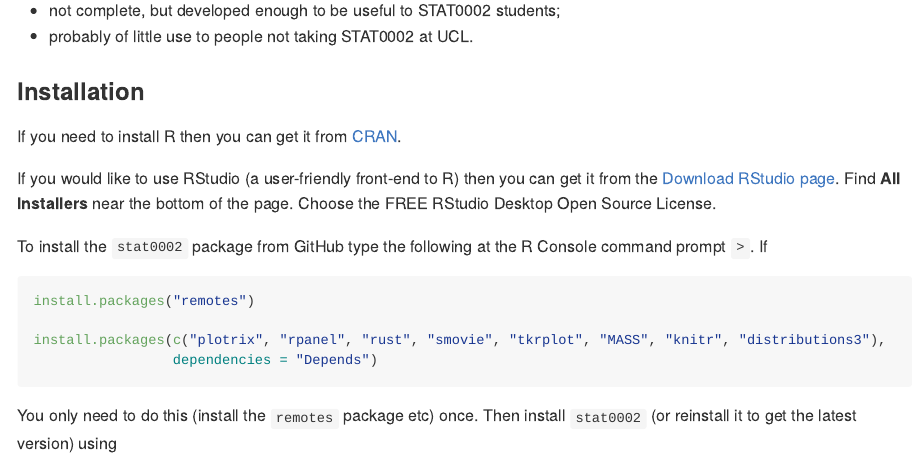
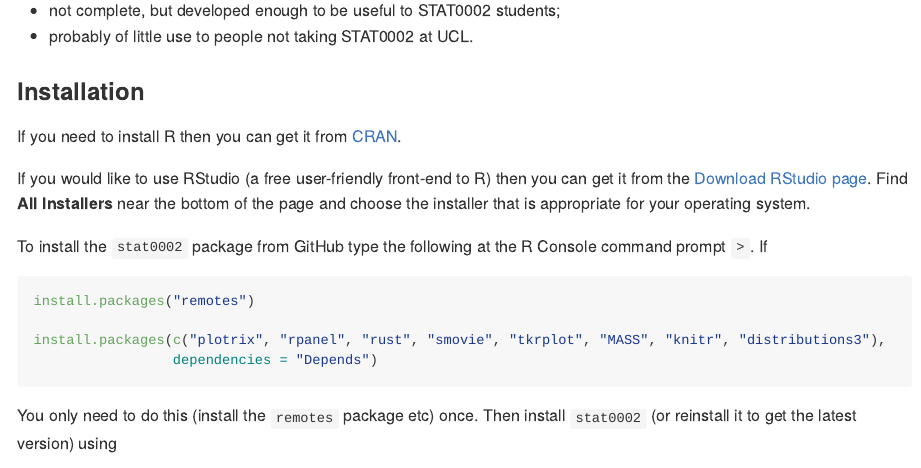
Before and after one commit to paulnorthrop/stat0002, an R Markdown document (README.Rmd): the page in a window 1100 px wide, from 380 px down. The pictures show the output file README.md that the author committed with the source, drawn offline in the style of GitHub; badge pictures from the web are left out.

Commit message:
Minor edit

```diff
--- a/README.Rmd
+++ b/README.Rmd
@@ -31,9 +31,9 @@ The package is:
 
 If you need to install R then you can get it from [CRAN](https://cran.r-project.org/).
 
-If you would like to use RStudio (a user-friendly front-end to R) then you can get it from the
+If you would like to use RStudio (a free user-friendly front-end to R) then you can get it from the
 [Download RStudio page](https://www.rstudio.com/products/rstudio/download/).
-Find **All Installers** near the bottom of the page.  Choose the FREE RStudio Desktop Open Source License.
+Find **All Installers** near the bottom of the page and choose the installer that is appropriate for your operating system.
 
 To install the `stat0002` package from GitHub type the following at the R Console command prompt `>`.  If
 
```
Also changed, not shown: README.md, 1 other file.
